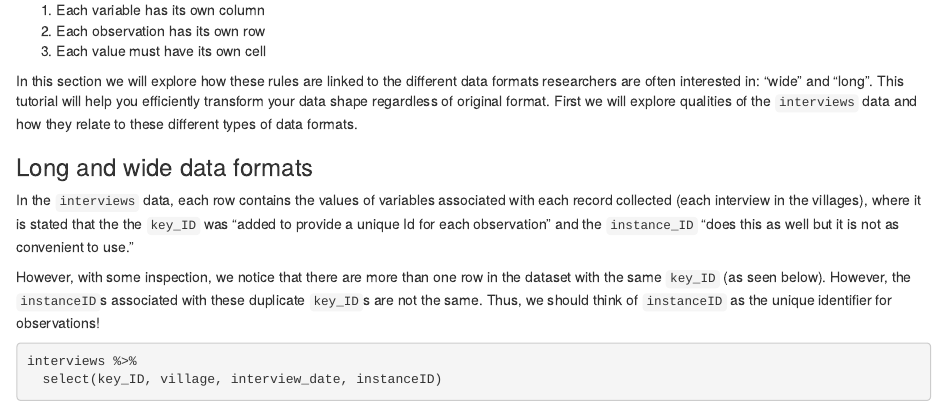
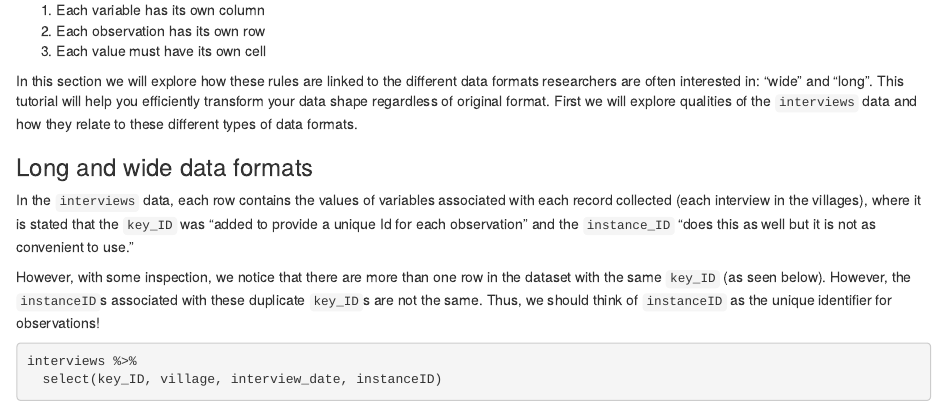
Before and after one commit to fishtree-attempt/r-socialsci, an R Markdown document (episodes/03-dplyr-tidyr.Rmd): the page in a window 1100 px wide, from 12770 px down. Rendered offline with R 4.5, knitr and Pandoc, with nearby package versions; code that draws random numbers runs with fixed seeds of ours; some code elsewhere in the file could not run offline.

Commit message:
Fix typo the the /issues/365

```diff
--- a/episodes/03-dplyr-tidyr.Rmd
+++ b/episodes/03-dplyr-tidyr.Rmd
@@ -506,7 +506,7 @@ how they relate to these different types of data formats.
 
 In the `interviews` data, each row contains the values of variables associated
 with each record collected (each interview in the villages), where it is stated
-that the the `key_ID` was "added to provide a unique Id for each observation"
+that the `key_ID` was "added to provide a unique Id for each observation"
 and the `instance_ID` "does this as well but it is not as convenient to use."
 
 However, with some inspection, we notice that there are more than one row in the
```
